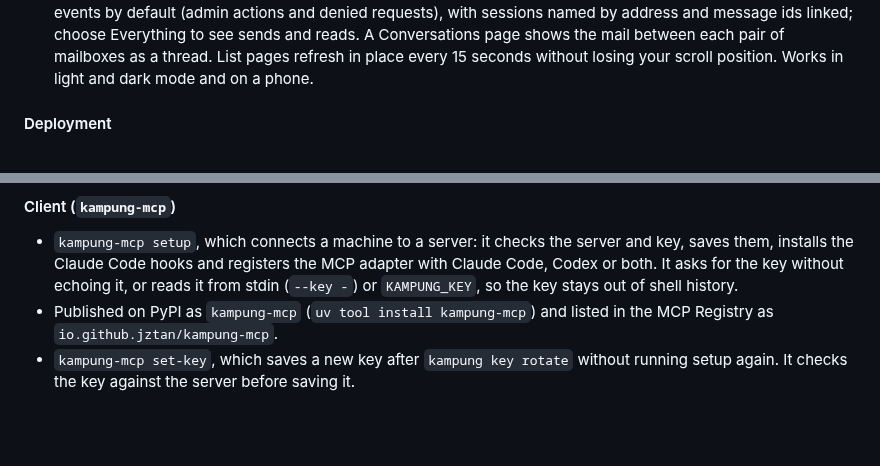
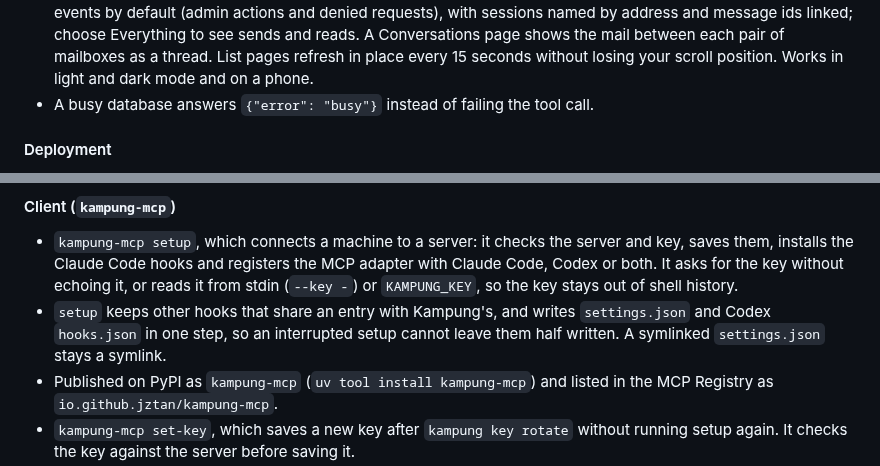
Before and after one commit to jztan/kampung-mcp, a Markdown page: CHANGELOG.md, 2 parts joined by grey strips. GitHub-like rendering; blank space fills up the shorter version.

Commit message:
docs: changelog for setup and busy fixes

```diff
--- a/CHANGELOG.md
+++ b/CHANGELOG.md
@@ -24,6 +24,7 @@ All notable changes for people who run a Kampung server or use it from their age
 - The `kampung` admin CLI: `key add`, `key list`, `key rotate`, `pair`, `unpair`, `revoke` and `serve`. Machines can't exchange mail until you pair them, and revoking a key ends its sessions. `key rotate` replaces a leaked key and keeps the machine's mailboxes and pairings. `key add` and `key rotate` print the key alone on stdout, so it can be piped into `kampung-mcp setup --key -` without showing on screen.
 - Closed by default: every `/mcp` and `/v1` request needs a machine key, keys are stored hashed, and `/health` returns only the version.
 - An admin dashboard at `/admin`, turned on by setting `KAMPUNG_ADMIN_TOKEN` (at least 24 characters). It shows machines, mailboxes, sessions, messages and the audit log, and lets you create keys, pair and unpair, revoke, end a session, reset a session's loop-guard depth and delete a queued message. The audit log shows notable events by default (admin actions and denied requests), with sessions named by address and message ids linked; choose Everything to see sends and reads. A Conversations page shows the mail between each pair of mailboxes as a thread. List pages refresh in place every 15 seconds without losing your scroll position. Works in light and dark mode and on a phone.
+- A busy database answers `{"error": "busy"}` instead of failing the tool call.
 
 #### Deployment
 
@@ -36,6 +37,7 @@ All notable changes for people who run a Kampung server or use it from their age
 #### Client (`kampung-mcp`)
 
 - `kampung-mcp setup`, which connects a machine to a server: it checks the server and key, saves them, installs the Claude Code hooks and registers the MCP adapter with Claude Code, Codex or both. It asks for the key without echoing it, or reads it from stdin (`--key -`) or `KAMPUNG_KEY`, so the key stays out of shell history.
+- `setup` keeps other hooks that share an entry with Kampung's, and writes `settings.json` and Codex `hooks.json` in one step, so an interrupted setup cannot leave them half written. A symlinked `settings.json` stays a symlink.
 - Published on PyPI as `kampung-mcp` (`uv tool install kampung-mcp`) and listed in the MCP Registry as `io.github.jztan/kampung-mcp`.
 - `kampung-mcp set-key`, which saves a new key after `kampung key rotate` without running setup again. It checks the key against the server before saving it.
 - Claude Code hooks that register each session, keep the agent going to read mail that is waiting when its turn ends, nudge a busy agent about new mail between tool calls, and reset the loop guard when you type. They time out quickly and do nothing if the server is slow or down.
```
